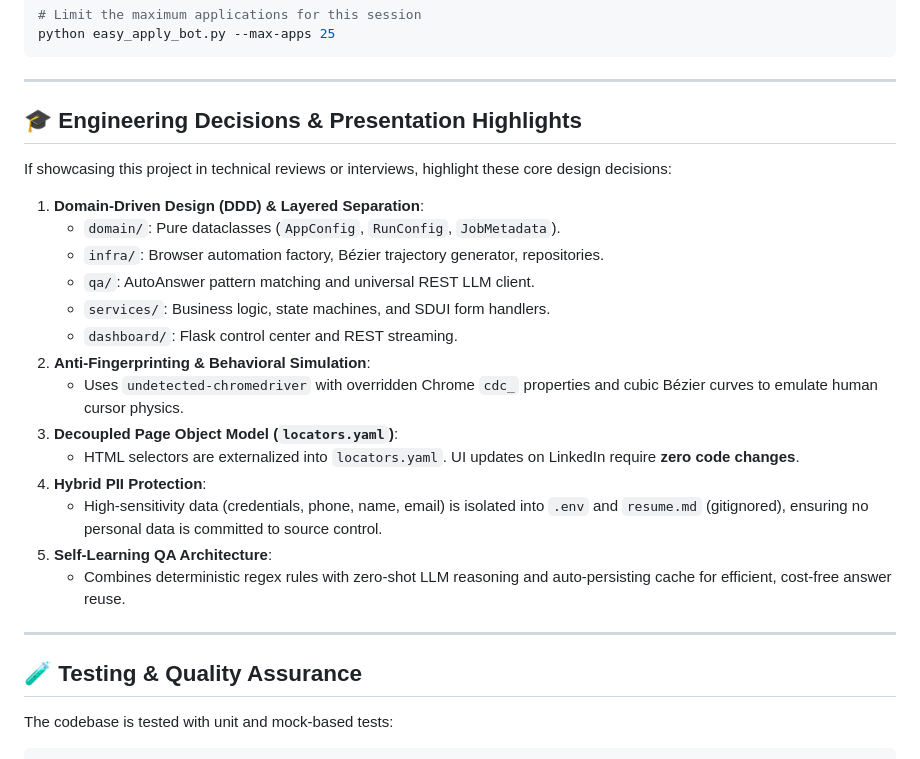
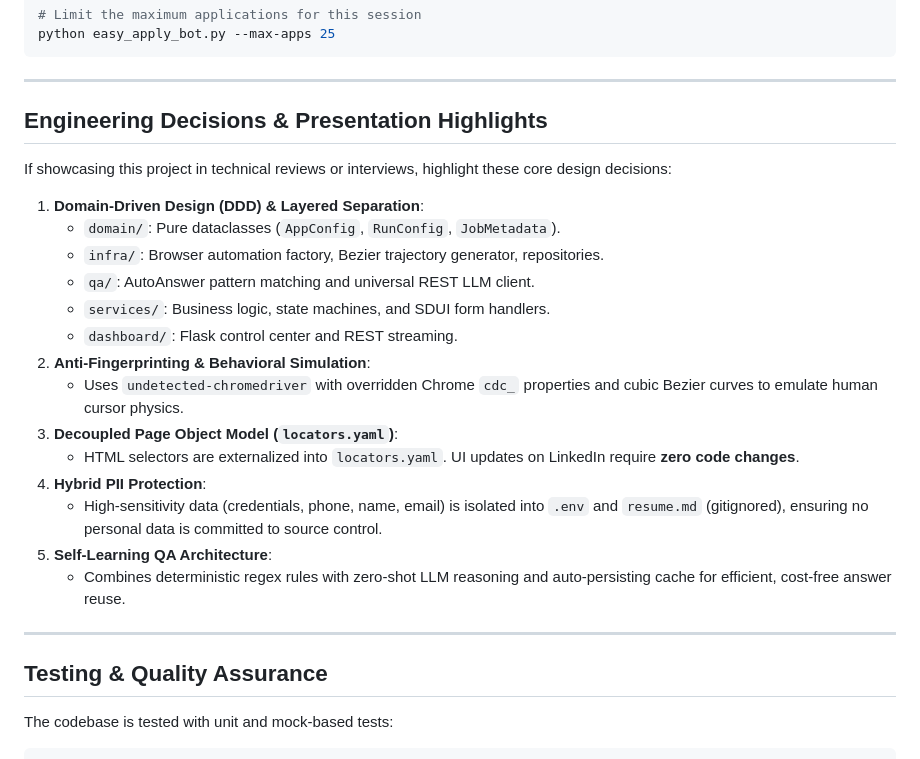
Before and after one commit to Romil157/EasyApply-Automator, a Markdown page: README.md, the part around one of its changes. Drawn GitHub-style.

```diff
--- a/README.md
+++ b/README.md
@@ -293,18 +293,18 @@ python easy_apply_bot.py --max-apps 25
 
 ---
 
-## 🎓 Engineering Decisions & Presentation Highlights
+## Engineering Decisions & Presentation Highlights
 
 If showcasing this project in technical reviews or interviews, highlight these core design decisions:
 
 1. **Domain-Driven Design (DDD) & Layered Separation**:
    - `domain/`: Pure dataclasses (`AppConfig`, `RunConfig`, `JobMetadata`).
-   - `infra/`: Browser automation factory, Bézier trajectory generator, repositories.
+   - `infra/`: Browser automation factory, Bezier trajectory generator, repositories.
    - `qa/`: AutoAnswer pattern matching and universal REST LLM client.
    - `services/`: Business logic, state machines, and SDUI form handlers.
    - `dashboard/`: Flask control center and REST streaming.
 2. **Anti-Fingerprinting & Behavioral Simulation**:
-   - Uses `undetected-chromedriver` with overridden Chrome `cdc_` properties and cubic Bézier curves to emulate human cursor physics.
+   - Uses `undetected-chromedriver` with overridden Chrome `cdc_` properties and cubic Bezier curves to emulate human cursor physics.
 3. **Decoupled Page Object Model (`locators.yaml`)**:
    - HTML selectors are externalized into `locators.yaml`. UI updates on LinkedIn require **zero code changes**.
 4. **Hybrid PII Protection**:
@@ -314,7 +314,7 @@ If showcasing this project in technical reviews or interviews, highlight these c
 
 ---
 
-## 🧪 Testing & Quality Assurance
+## Testing & Quality Assurance
 
 The codebase is tested with unit and mock-based tests:
 
```
Also changed, not shown: other parts of README.md (+16 -16 lines).
